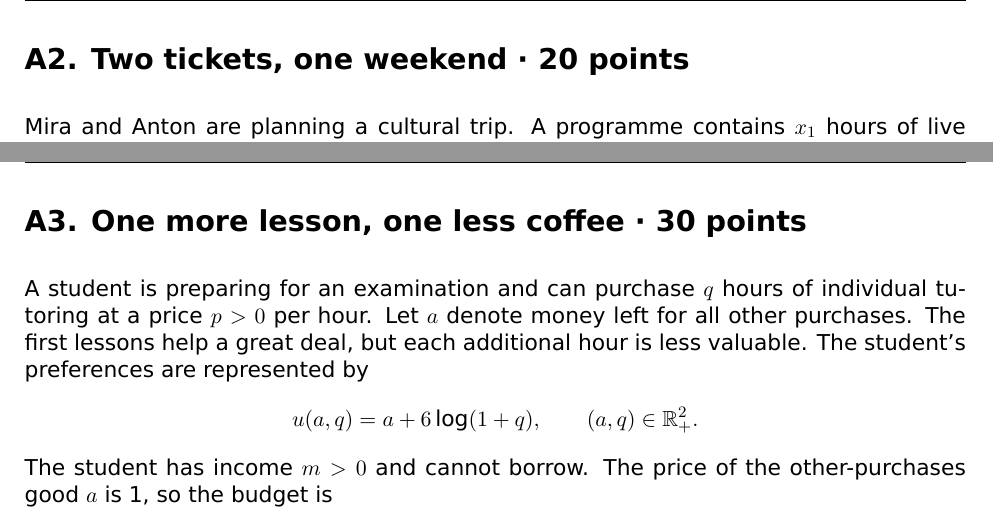
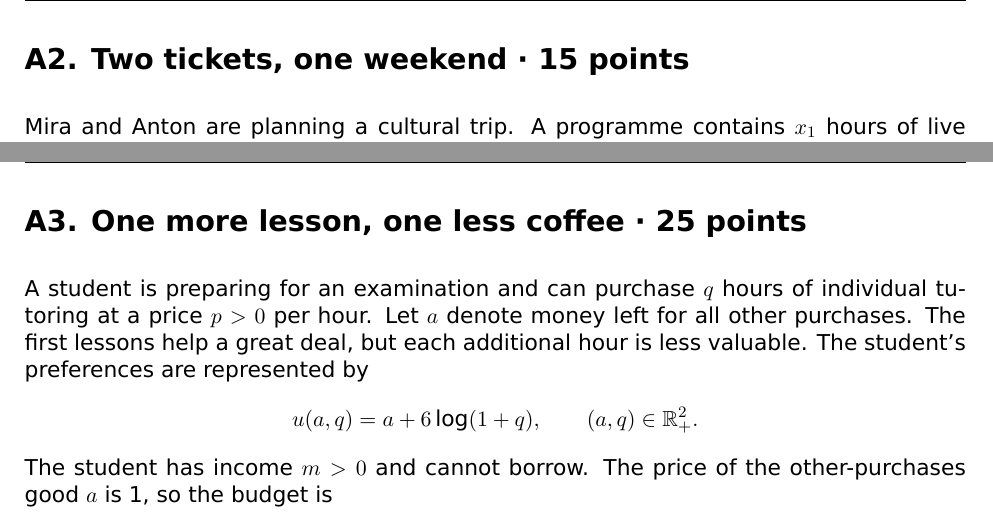
Before and after one commit to ArseniyStolyarov/AIFT_2026, a LaTeX problem sheet (homework/01_complete_en/part-a-mock.tex, which reads homework/01_complete_en/mock-intro.tex, homework/01_complete_en/mock-problems.tex): two parts of pages 4 and 5 of 6, joined at a grey line, cut so that both start at the same text. The pictures show the PDF file homework/01_complete_en/part-a-mock.pdf that the author committed with the source.

Commit message:
Give each true-false claim five points and rebalance mock to 100

```diff
--- a/homework/01_complete_en/mock-intro.tex
+++ b/homework/01_complete_en/mock-intro.tex
@@ -8,9 +8,9 @@ Attempt this part in one timed sitting before using the training part or solutio
 The TA will mark this part seriously, but mistakes here do \textbf{not} lower your final course grade. Keep your original attempt; label any corrections made after the timed sitting. Its diagnostic score is separate from the assessed Part B score.
 
 \begin{center}\begin{tabular}{lr}
-True/false: 10 claims, 4 points each & 40\\
-Two tickets, one weekend & 20\\
-One more lesson, one less coffee & 30\\
+True/false: 10 claims, 5 points each & 50\\
+Two tickets, one weekend & 15\\
+One more lesson, one less coffee & 25\\
 Two short answers, 5 points each & 10\\\hline
 Total & 100
 \end{tabular}\end{center}
--- a/homework/01_complete_en/mock-problems.tex
+++ b/homework/01_complete_en/mock-problems.tex
@@ -1,4 +1,4 @@
-\section*{A2. Two tickets, one weekend · 20 points}
+\section*{A2. Two tickets, one weekend · 15 points}
 Mira and Anton are planning a cultural trip. A programme contains $x_1$ hours of live music and $x_2$ hours of exhibitions. Their satisfaction scores are
 \[
  s_M(x)=2x_1+x_2,\qquad s_A(x)=x_1+3x_2.
@@ -15,7 +15,7 @@ Their friend organising the trip wants neither traveller to be left behind: she
 \item Could \emph{any convex utility function} represent the organiser's preferences? Prove your answer.
 \end{enumerate}
 \clearpage
-\section*{A3. One more lesson, one less coffee · 30 points}
+\section*{A3. One more lesson, one less coffee · 25 points}
 A student is preparing for an examination and can purchase $q$ hours of individual tutoring at a price $p>0$ per hour. Let $a$ denote money left for all other purchases. The first lessons help a great deal, but each additional hour is less valuable. The student's preferences are represented by
 \[
  u(a,q)=a+6\log(1+q),\qquad (a,q)\in\R_+^2.
```
Also changed, not shown: homework/01_complete_en/REVIEW.md (+5 -1 lines), homework/01_complete_en/instructor-solutions.tex (+1 -1 lines), homework/01_complete_en/README.md, homework/01_complete_en/homework01.pdf, homework/01_complete_en/instructor-solutions.pdf, homework/01_complete_en/part-a-mock.pdf, 1 other file.
